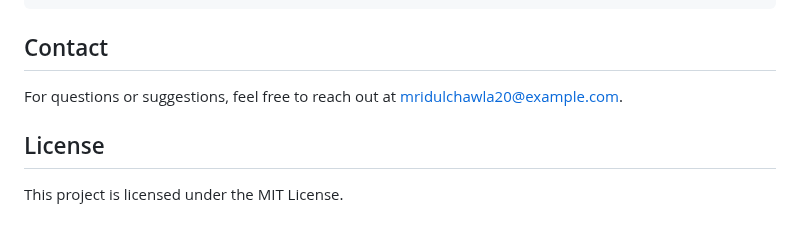
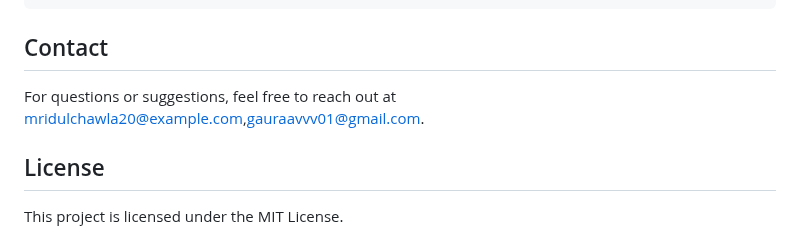
Before and after one commit to gauraavvv01/medisincare, a Markdown page: MediSinCare-master/README.md, the part around the change. GitHub-like rendering.

````diff
--- a/MediSinCare-master/README.md
+++ b/MediSinCare-master/README.md
@@ -138,7 +138,7 @@ Disease-Prediction/
 ```
 
 ## Contact
-For questions or suggestions, feel free to reach out at mridulchawla20@example.com.
+For questions or suggestions, feel free to reach out at mridulchawla20@example.com,gauraavvv01@gmail.com.
 
 ## License
 This project is licensed under the MIT License.
````
